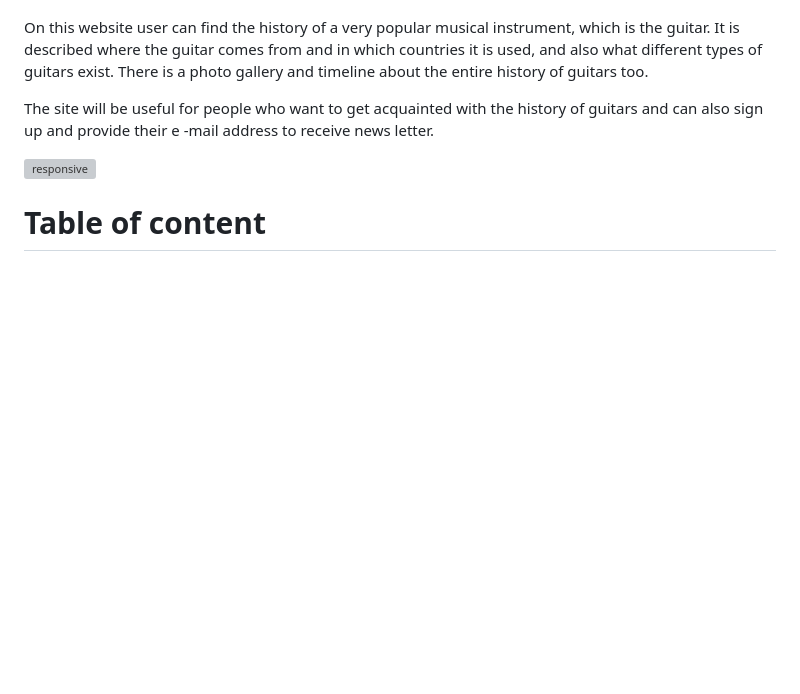
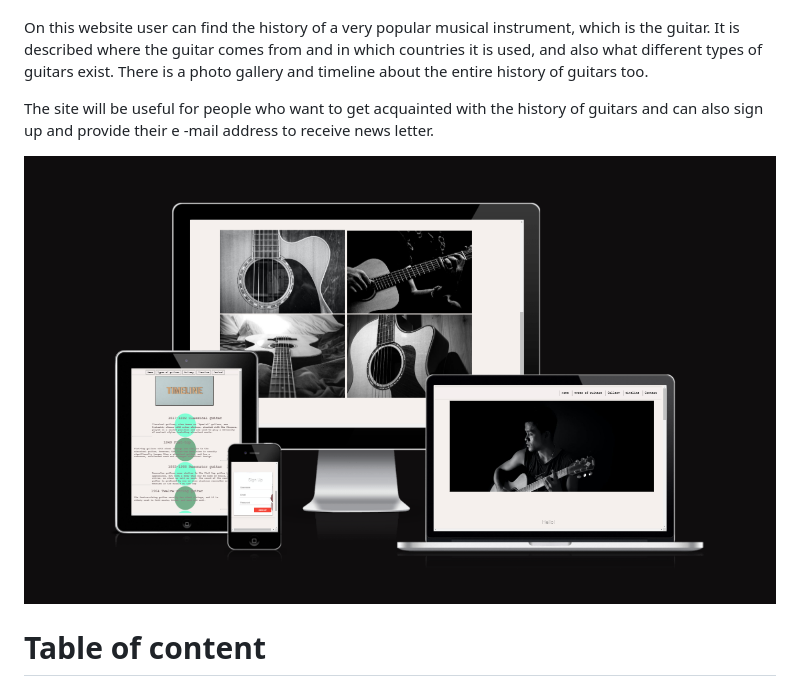
Before and after one commit to mariaarnesson/portfolio1-guitars_history-website, a Markdown page: README.md, the part around the change. Rendered like a GitHub page; pictures changed too: assets/images/responsive.png (added); blank space fills up the shorter version; grey boxes are pictures that could not be loaded.

Commit message:
Added a image withe responsive designe to README.md

```diff
--- a/README.md
+++ b/README.md
@@ -8,7 +8,7 @@ On this website user can find the history of a very popular musical instrument,
 
 The site will be useful for people who want to get acquainted with the history of guitars and can also sign up  and provide their e -mail address to receive news letter.
 
-![responsive]()
+![responsive](assets/images/responsive.png)
 
 # Table of content
 
```
